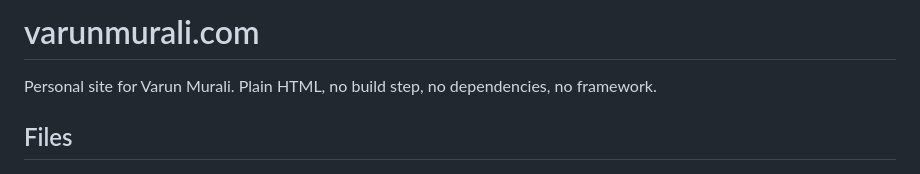
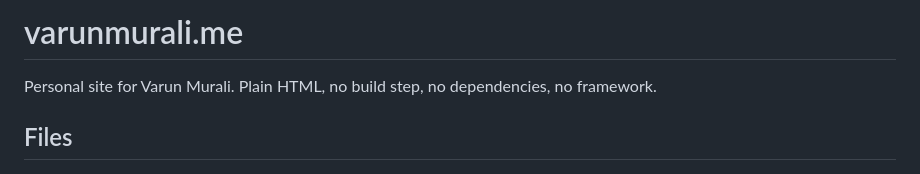
Before and after one commit to varunmuralis/website, a Markdown page: README.md, the part around the change. GitHub-like rendering.

```diff
--- a/README.md
+++ b/README.md
@@ -1,4 +1,4 @@
-# varunmurali.com
+# varunmurali.me
 
 Personal site for Varun Murali. Plain HTML, no build step, no dependencies, no framework.
 
```
